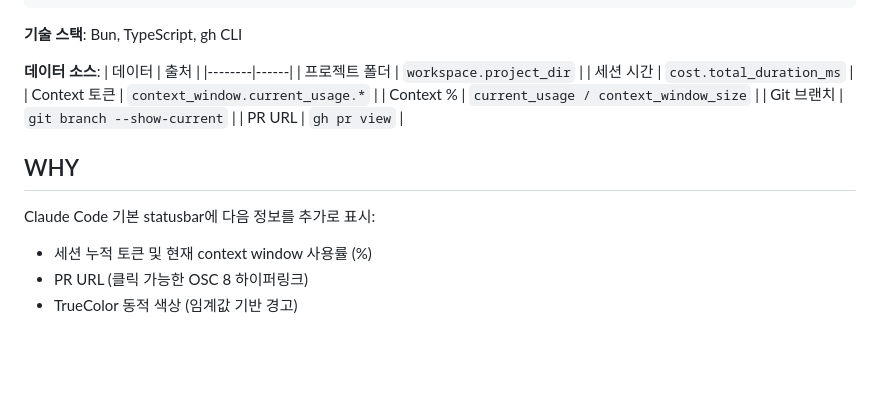
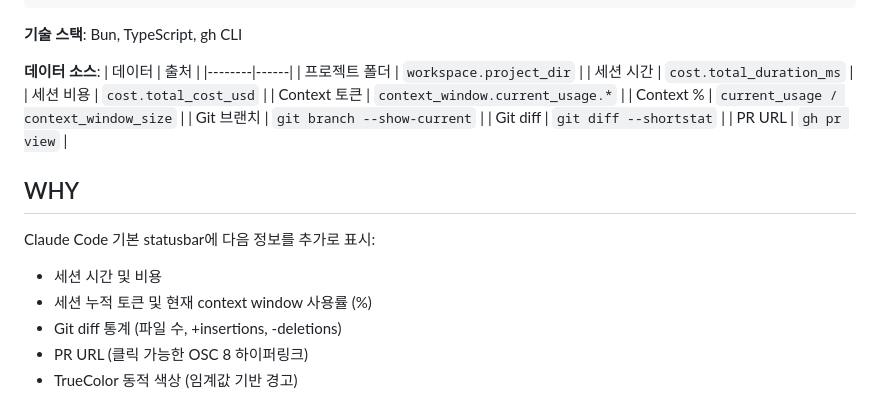
Before and after one commit to say8425/cc-statusline, a Markdown page: CLAUDE.md, the part around the change. GitHub-like rendering; blank space fills up the shorter version.

```diff
--- a/CLAUDE.md
+++ b/CLAUDE.md
@@ -20,15 +20,19 @@ cc-statusline/
 |--------|------|
 | 프로젝트 폴더 | `workspace.project_dir` |
 | 세션 시간 | `cost.total_duration_ms` |
+| 세션 비용 | `cost.total_cost_usd` |
 | Context 토큰 | `context_window.current_usage.*` |
 | Context % | `current_usage / context_window_size` |
 | Git 브랜치 | `git branch --show-current` |
+| Git diff | `git diff --shortstat` |
 | PR URL | `gh pr view` |
 
 ## WHY
 
 Claude Code 기본 statusbar에 다음 정보를 추가로 표시:
+- 세션 시간 및 비용
 - 세션 누적 토큰 및 현재 context window 사용률 (%)
+- Git diff 통계 (파일 수, +insertions, -deletions)
 - PR URL (클릭 가능한 OSC 8 하이퍼링크)
 - TrueColor 동적 색상 (임계값 기반 경고)
 
```
Also changed, not shown: README.md (+10 -4 lines), docs/preview-1.png (deleted), docs/preview-2.png (deleted), docs/scenario1_diff_only.png (added), docs/scenario2_pr_only.png (added), docs/scenario3_diff_pr.png (added).
